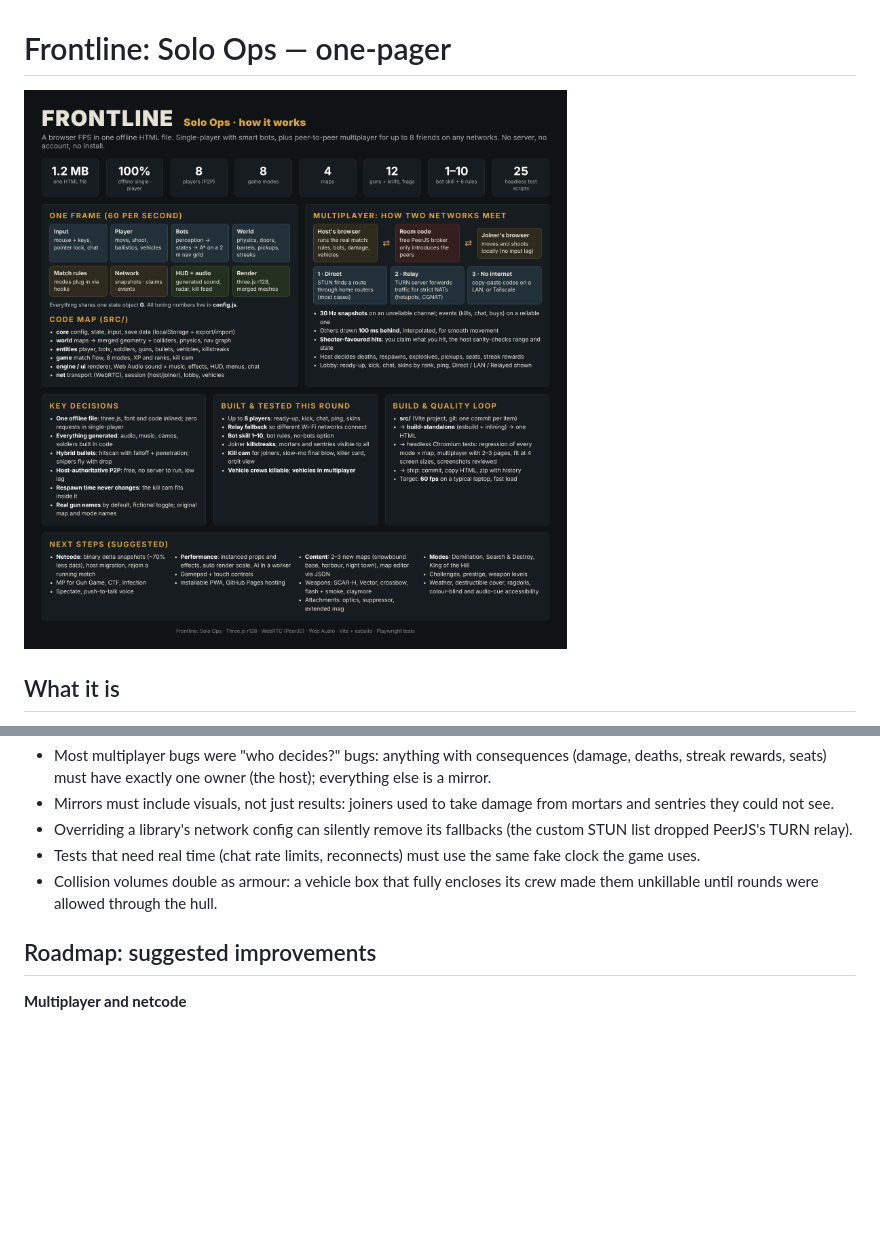
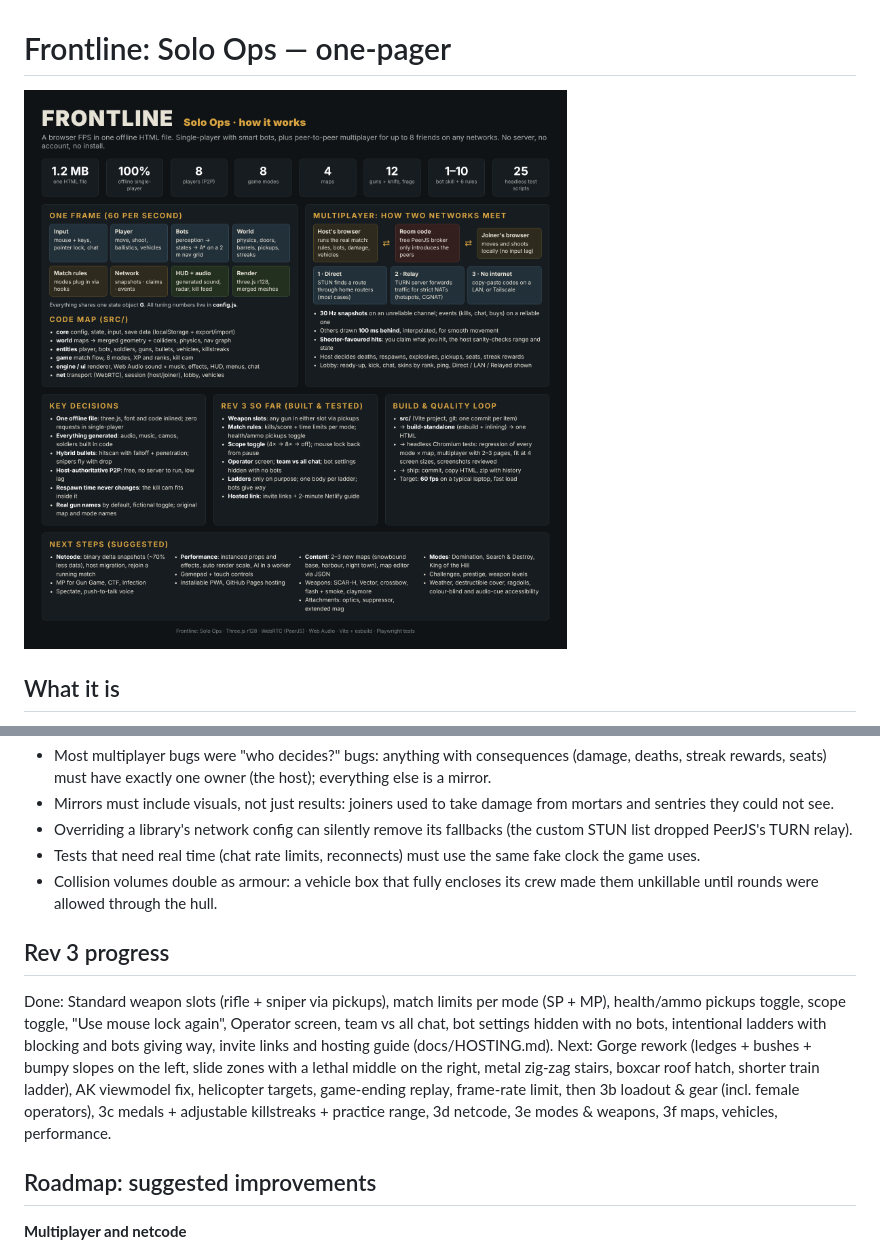
Before and after one commit to branmuffn/frontline-squad, a Markdown page: docs/ONE_PAGER.md, 2 parts joined by grey strips. Rendered like a GitHub page; pictures changed too: docs/frontline_overview.png; blank space fills up the shorter version.

Commit message:
Docs: Rev 3 progress in one-pager and infographic

```diff
--- a/docs/ONE_PAGER.md
+++ b/docs/ONE_PAGER.md
@@ -33,6 +33,10 @@ A browser FPS delivered as one self-contained HTML file (~1.2 MB): three.js r128
 - Tests that need real time (chat rate limits, reconnects) must use the same fake clock the game uses.
 - Collision volumes double as armour: a vehicle box that fully encloses its crew made them unkillable until rounds were allowed through the hull.
 
+## Rev 3 progress
+Done: Standard weapon slots (rifle + sniper via pickups), match limits per mode (SP + MP), health/ammo pickups toggle, scope toggle, "Use mouse lock again", Operator screen, team vs all chat, bot settings hidden with no bots, intentional ladders with blocking and bots giving way, invite links and hosting guide (docs/HOSTING.md).
+Next: Gorge rework (ledges + bushes + bumpy slopes on the left, slide zones with a lethal middle on the right, metal zig-zag stairs, boxcar roof hatch, shorter train ladder), AK viewmodel fix, helicopter targets, game-ending replay, frame-rate limit, then 3b loadout & gear (incl. female operators), 3c medals + adjustable killstreaks + practice range, 3d netcode, 3e modes & weapons, 3f maps, vehicles, performance.
+
 ## Roadmap: suggested improvements
 **Multiplayer and netcode**
 1. Binary snapshots with delta compression (ArrayBuffer instead of JSON): ~70% less bandwidth, better on weak Wi-Fi.
```
Also changed, not shown: 1 other file.
